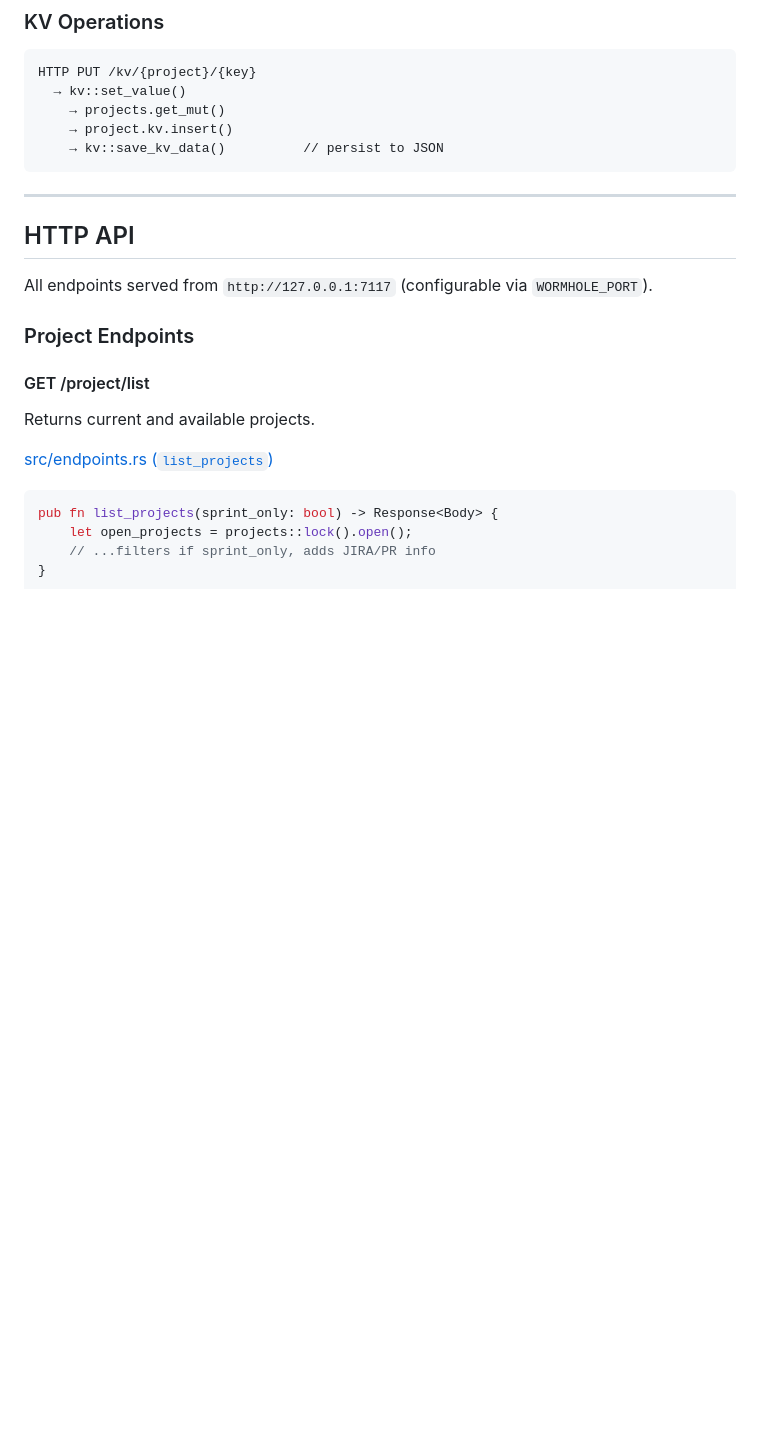
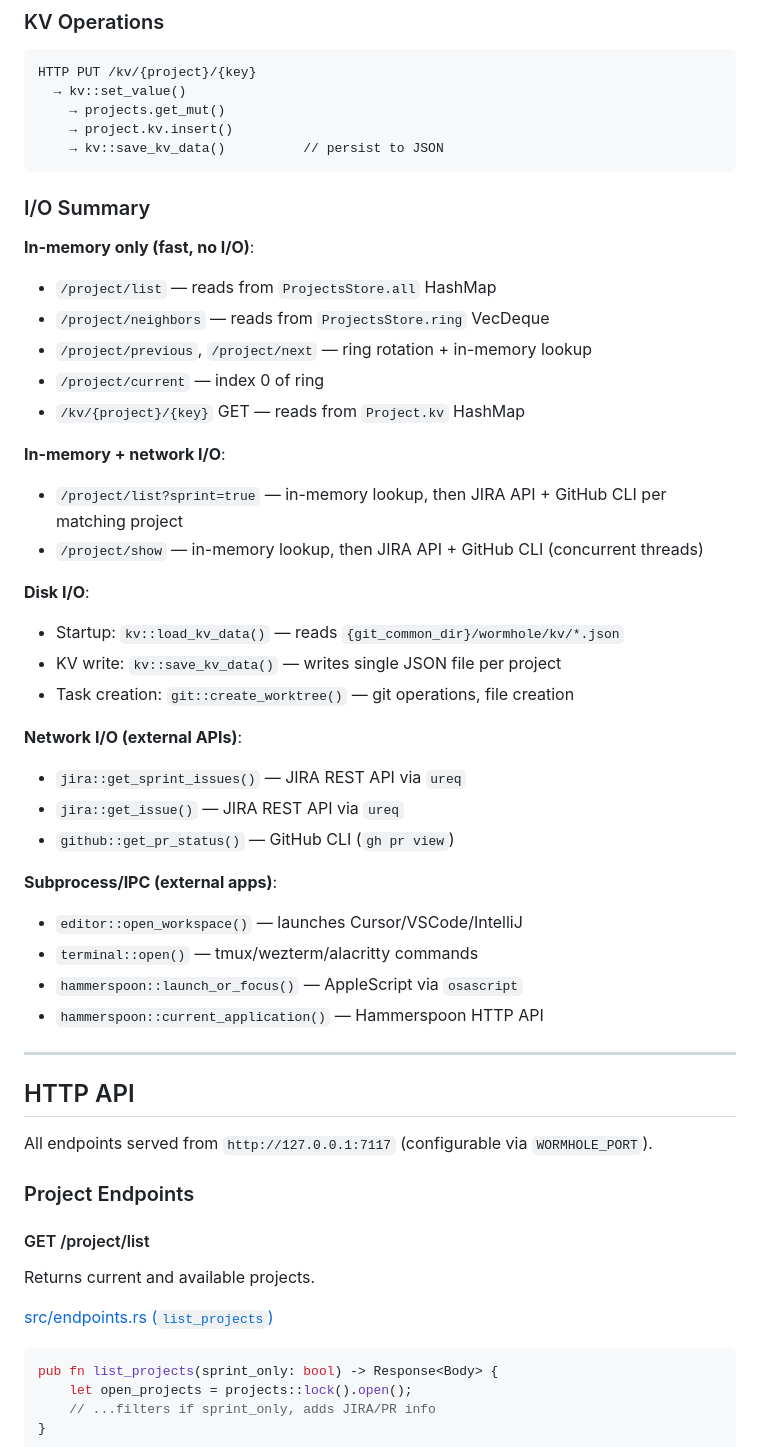
Before and after one commit to dandavison/wormhole, a Markdown page: ARCHITECTURE.md, the part around the change. Drawn GitHub-style; blank space fills up the shorter version.

Commit message:
ARCHITECTURE.md: document I/O vs in-memory operations

````diff
--- a/ARCHITECTURE.md
+++ b/ARCHITECTURE.md
@@ -165,6 +165,35 @@ HTTP PUT /kv/{project}/{key}
     → project.kv.insert()
     → kv::save_kv_data()          // persist to JSON
 ```
+
+### I/O Summary
+
+**In-memory only (fast, no I/O)**:
+- `/project/list` — reads from `ProjectsStore.all` HashMap
+- `/project/neighbors` — reads from `ProjectsStore.ring` VecDeque
+- `/project/previous`, `/project/next` — ring rotation + in-memory lookup
+- `/project/current` — index 0 of ring
+- `/kv/{project}/{key}` GET — reads from `Project.kv` HashMap
+
+**In-memory + network I/O**:
+- `/project/list?sprint=true` — in-memory lookup, then JIRA API + GitHub CLI per matching project
+- `/project/show` — in-memory lookup, then JIRA API + GitHub CLI (concurrent threads)
+
+**Disk I/O**:
+- Startup: `kv::load_kv_data()` — reads `{git_common_dir}/wormhole/kv/*.json`
+- KV write: `kv::save_kv_data()` — writes single JSON file per project
+- Task creation: `git::create_worktree()` — git operations, file creation
+
+**Network I/O (external APIs)**:
+- `jira::get_sprint_issues()` — JIRA REST API via `ureq`
+- `jira::get_issue()` — JIRA REST API via `ureq`
+- `github::get_pr_status()` — GitHub CLI (`gh pr view`)
+
+**Subprocess/IPC (external apps)**:
+- `editor::open_workspace()` — launches Cursor/VSCode/IntelliJ
+- `terminal::open()` — tmux/wezterm/alacritty commands
+- `hammerspoon::launch_or_focus()` — AppleScript via `osascript`
+- `hammerspoon::current_application()` — Hammerspoon HTTP API
 
 ---
 
````
